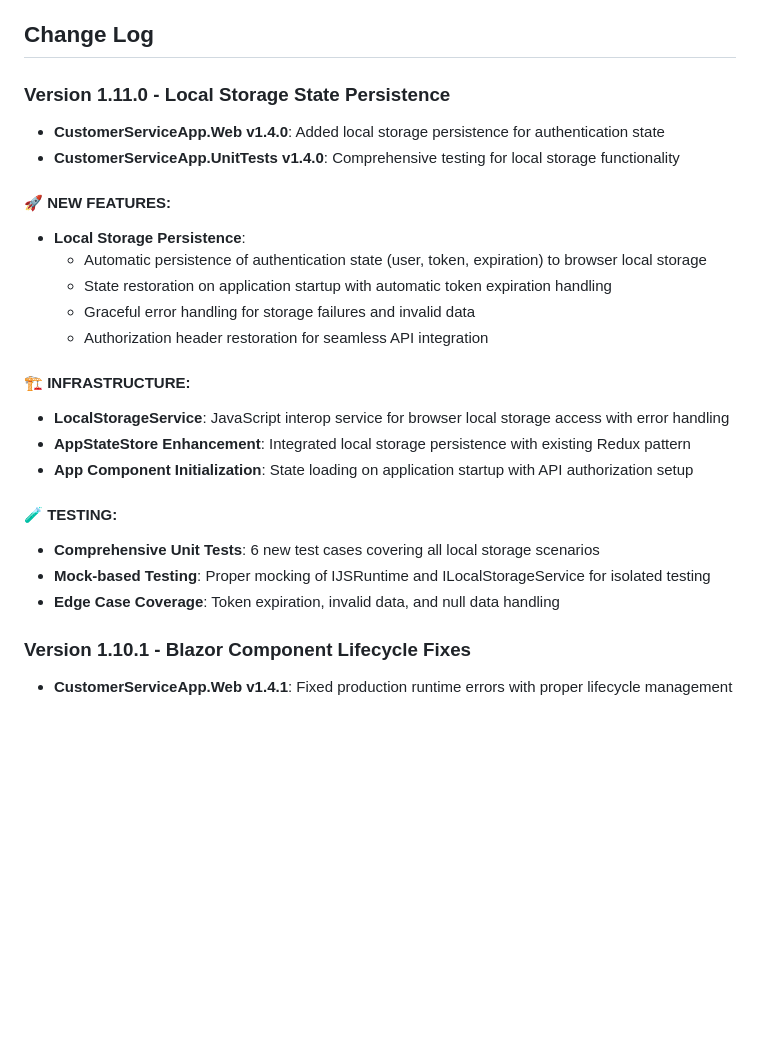
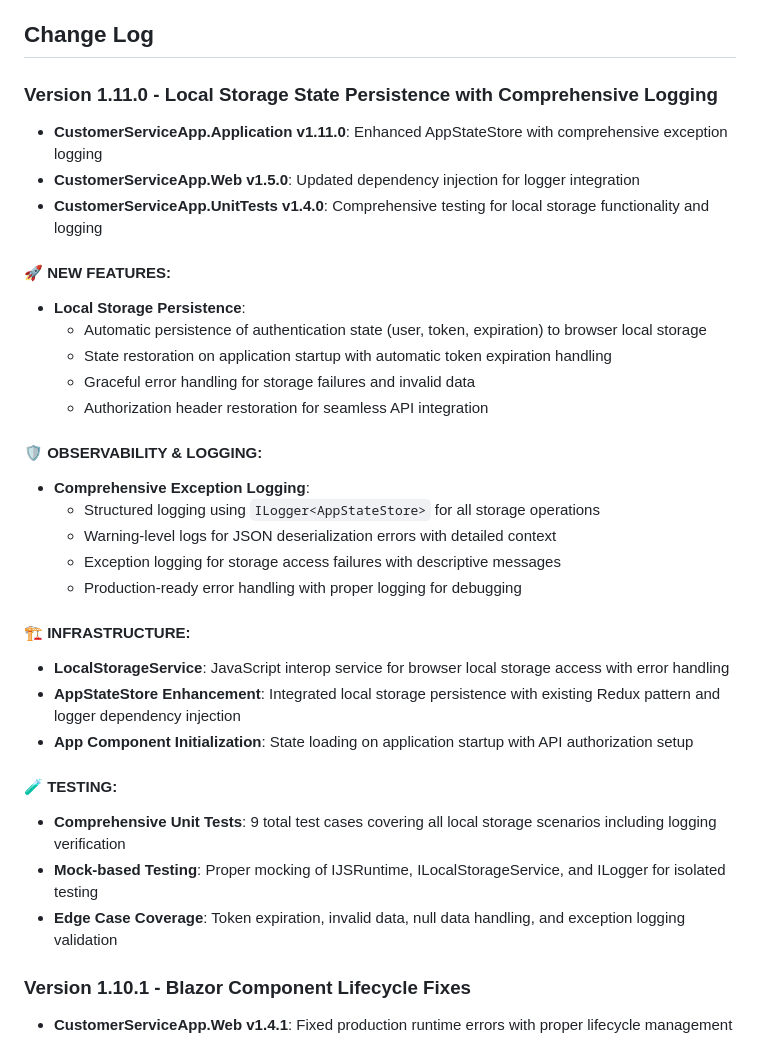
Before and after one commit to ferrywlto/cs-ticketing, a Markdown page: README.md, the part around the change. GitHub-like rendering; blank space fills up the shorter version.

Commit message:
docs: update README with comprehensive logging enhancement details

```diff
--- a/README.md
+++ b/README.md
@@ -158,9 +158,10 @@ The system uses PBKDF2 with salted hashing for secure password storage:
 
 ## Change Log
 
-### Version 1.11.0 - Local Storage State Persistence
-- **CustomerServiceApp.Web v1.4.0**: Added local storage persistence for authentication state
-- **CustomerServiceApp.UnitTests v1.4.0**: Comprehensive testing for local storage functionality
+### Version 1.11.0 - Local Storage State Persistence with Comprehensive Logging
+- **CustomerServiceApp.Application v1.11.0**: Enhanced AppStateStore with comprehensive exception logging
+- **CustomerServiceApp.Web v1.5.0**: Updated dependency injection for logger integration
+- **CustomerServiceApp.UnitTests v1.4.0**: Comprehensive testing for local storage functionality and logging
 
 #### 🚀 **NEW FEATURES**:
 - **Local Storage Persistence**:
@@ -169,15 +170,22 @@ The system uses PBKDF2 with salted hashing for secure password storage:
   - Graceful error handling for storage failures and invalid data
   - Authorization header restoration for seamless API integration
 
+#### 🛡️ **OBSERVABILITY & LOGGING**:
+- **Comprehensive Exception Logging**:
+  - Structured logging using `ILogger<AppStateStore>` for all storage operations
+  - Warning-level logs for JSON deserialization errors with detailed context
+  - Exception logging for storage access failures with descriptive messages
+  - Production-ready error handling with proper logging for debugging
+
 #### 🏗️ **INFRASTRUCTURE**:
 - **LocalStorageService**: JavaScript interop service for browser local storage access with error handling
-- **AppStateStore Enhancement**: Integrated local storage persistence with existing Redux pattern
+- **AppStateStore Enhancement**: Integrated local storage persistence with existing Redux pattern and logger dependency injection
 - **App Component Initialization**: State loading on application startup with API authorization setup
 
 #### 🧪 **TESTING**:
-- **Comprehensive Unit Tests**: 6 new test cases covering all local storage scenarios
-- **Mock-based Testing**: Proper mocking of IJSRuntime and ILocalStorageService for isolated testing
-- **Edge Case Coverage**: Token expiration, invalid data, and null data handling
+- **Comprehensive Unit Tests**: 9 total test cases covering all local storage scenarios including logging verification
+- **Mock-based Testing**: Proper mocking of IJSRuntime, ILocalStorageService, and ILogger for isolated testing
+- **Edge Case Coverage**: Token expiration, invalid data, null data handling, and exception logging validation
 
 ### Version 1.10.1 - Blazor Component Lifecycle Fixes
 - **CustomerServiceApp.Web v1.4.1**: Fixed production runtime errors with proper lifecycle management
```
